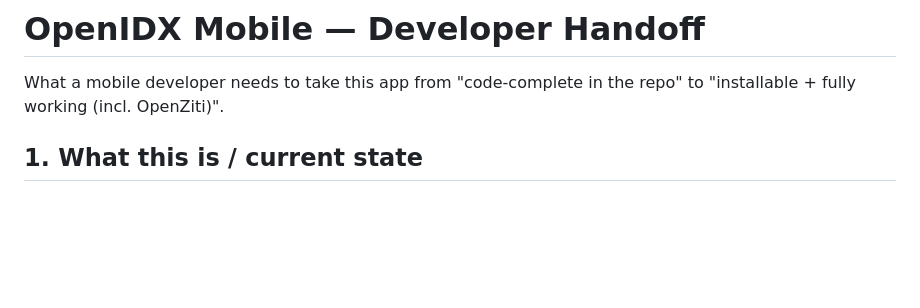
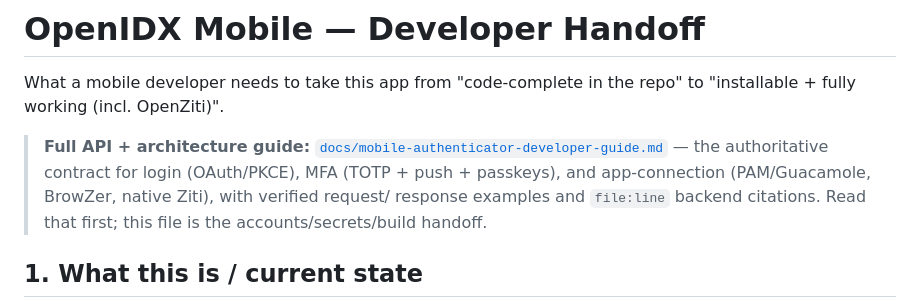
Before and after one commit to mhmtgngr/openidx, a Markdown page: mobile/HANDOFF.md, the part around the change. Drawn GitHub-style; blank space fills up the shorter version.

```diff
--- a/mobile/HANDOFF.md
+++ b/mobile/HANDOFF.md
@@ -2,6 +2,13 @@
 
 What a mobile developer needs to take this app from "code-complete in the repo"
 to "installable + fully working (incl. OpenZiti)".
+
+> **Full API + architecture guide:**
+> [`docs/mobile-authenticator-developer-guide.md`](../docs/mobile-authenticator-developer-guide.md)
+> — the authoritative contract for login (OAuth/PKCE), MFA (TOTP + push + passkeys),
+> and app-connection (PAM/Guacamole, BrowZer, native Ziti), with verified request/
+> response examples and `file:line` backend citations. Read that first; this file is
+> the accounts/secrets/build handoff.
 
 ## 1. What this is / current state
 React Native + Expo (SDK 57, TypeScript, expo-router) companion app. **Feature-
```
Also changed, not shown: docs/mobile-authenticator-developer-guide.md (added, +516 -0 lines).
